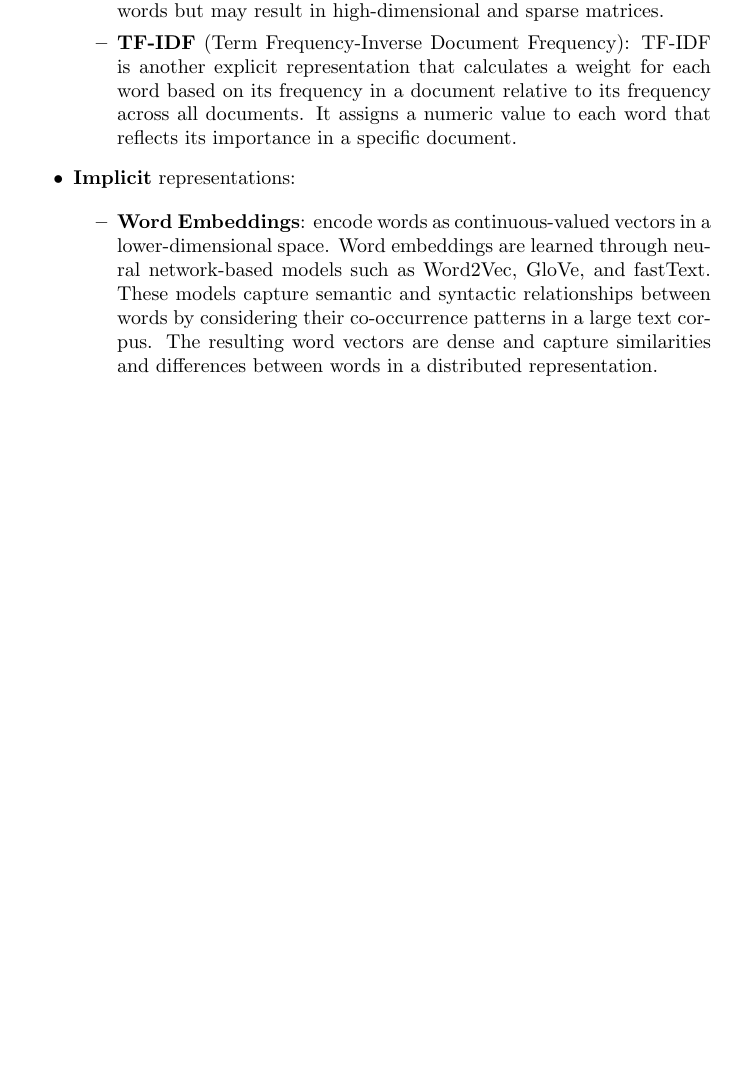
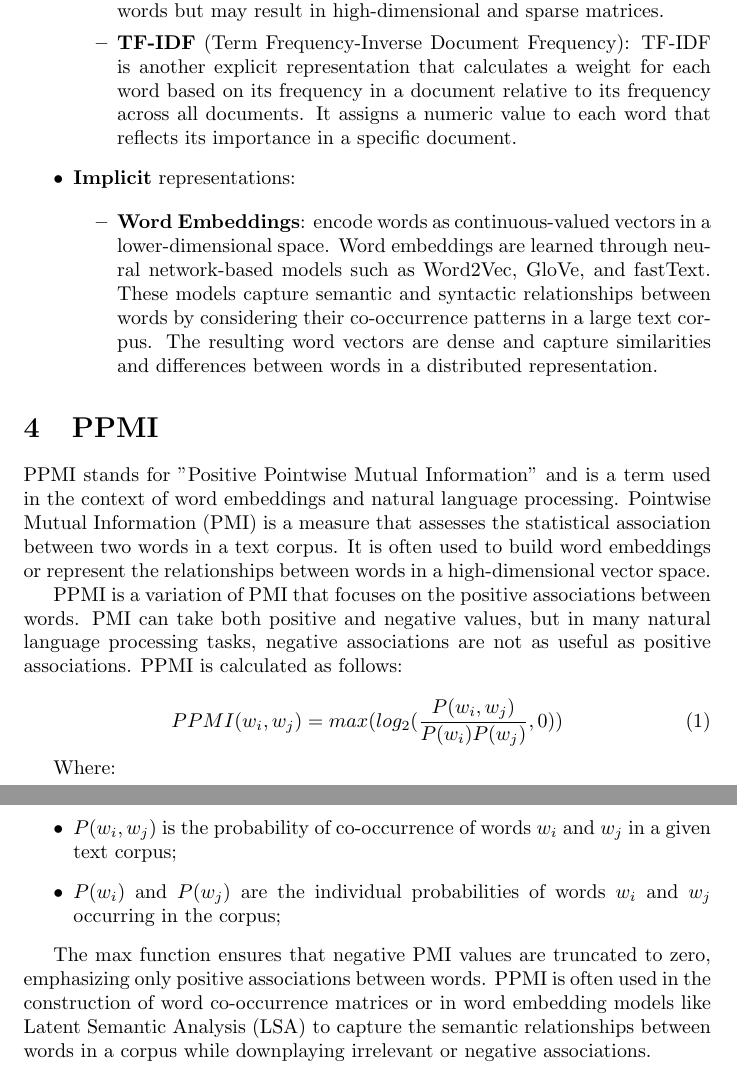
Before and after one commit to ggldnl/Hot-Topics-in-NLP, a LaTeX document (summaries/introduction/main.tex): part of page 3 of 3 before the commit and two parts of pages 3 and 4 of 4 after it, the two joined at a grey line, cut so that both start at the same text, the shorter picture padded with empty space. Compiled offline with pdfLaTeX.

Commit message:
progress & homework 1

```diff
--- a/summaries/introduction/main.tex
+++ b/summaries/introduction/main.tex
@@ -1,5 +1,7 @@
 \documentclass{article}
 \usepackage{graphicx} % Required for inserting images
+
+\usepackage{comment}
 
 \title{Hot Topics in NLP}
 \author{Daniel Gigliotti}
@@ -87,4 +89,32 @@ Implicit word embeddings have become the standard in many natural language proce
 
 \end{itemize}
 
+\section{PPMI}
+
+\begin{comment}
+In implicit representations the number of dimensions of the representation is smaller, not readable. Once we decie how big the vector will be, it is a neural network that during the training process will create it, we have no control over it.
+In explicit representations the number of dimensions of the representation is larger, normally given by the size of the vocabulary.
+Explicit representation can be created either from words or senses.
+
+
+ppMI(w, w') = log((P(w, w'))/(P(w)P(w'))) if P(w, w') > 0 else 0
+\end{comment}
+
+PPMI stands for "Positive Pointwise Mutual Information" and is a term used in the context of word embeddings and natural language processing. Pointwise Mutual Information (PMI) is a measure that assesses the statistical association between two words in a text corpus. It is often used to build word embeddings or represent the relationships between words in a high-dimensional vector space.
+
+PPMI is a variation of PMI that focuses on the positive associations between words. PMI can take both positive and negative values, but in many natural language processing tasks, negative associations are not as useful as positive associations. PPMI is calculated as follows:
+
+\begin{equation}
+    PPMI(w_i, w_j) = max(log_2(\frac{P(w_i, w_j)}{P(w_i)P(w_j)}, 0))
+\end{equation}
+
+Where:
+\begin{itemize}
+    \item $PPMI(w_i, w_j)$ is the Positive PMI between words $w_i$ and $w_j$;
+    \item $P(w_i, w_j)$ is the probability of co-occurrence of words $w_i$ and $w_j$ in a given text corpus;
+    \item $P(w_i)$ and $P(w_j)$ are the individual probabilities of words $w_i$ and $w_j$ occurring in the corpus;
+\end{itemize}
+
+The max function ensures that negative PMI values are truncated to zero, emphasizing only positive associations between words. PPMI is often used in the construction of word co-occurrence matrices or in word embedding models like Latent Semantic Analysis (LSA) to capture the semantic relationships between words in a corpus while downplaying irrelevant or negative associations.
+
 \end{document}
```
Also changed, not shown: summaries/semantic_similarity.md (added, +6 -0 lines), summaries/introduction/main.pdf, 4 other files.
